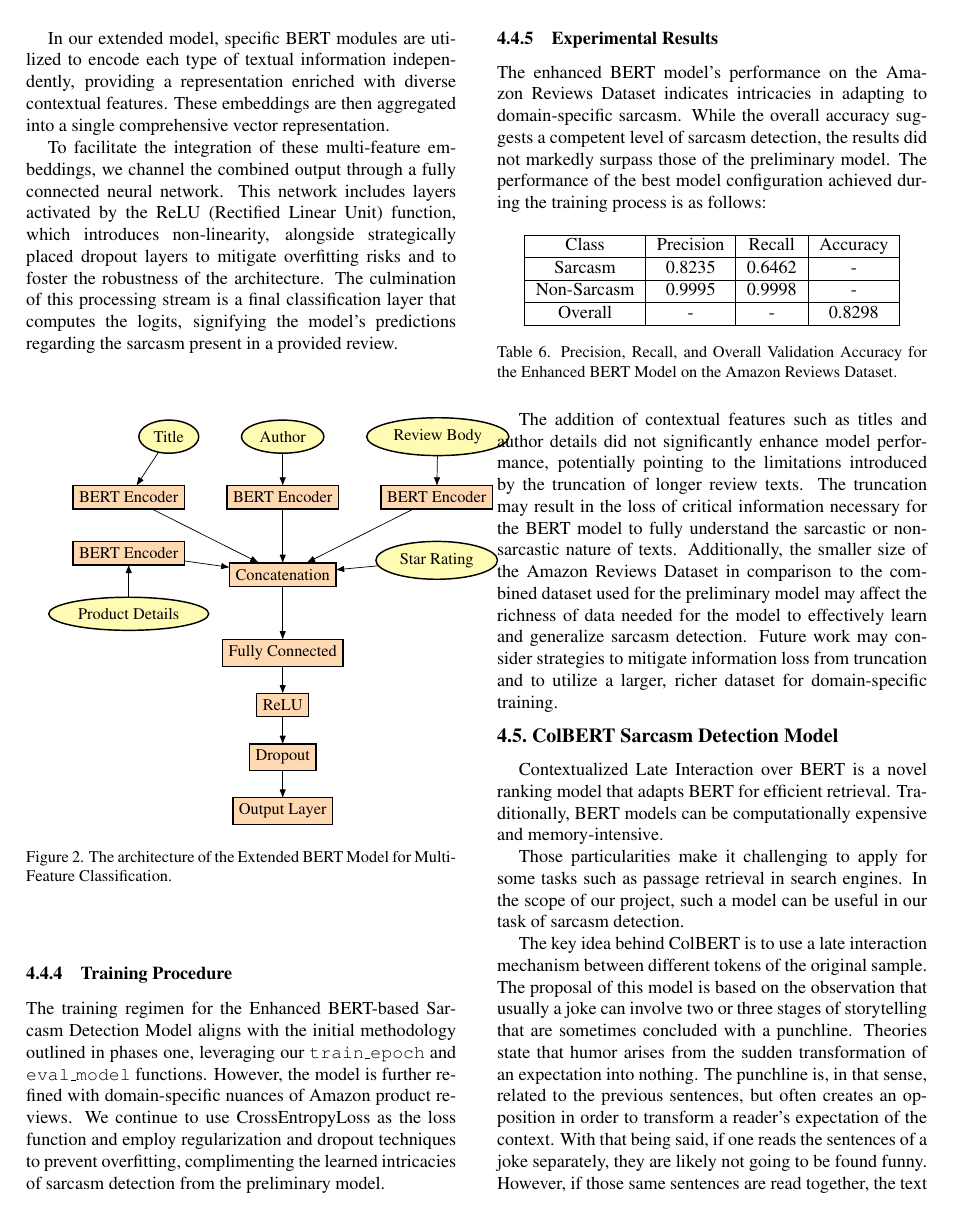
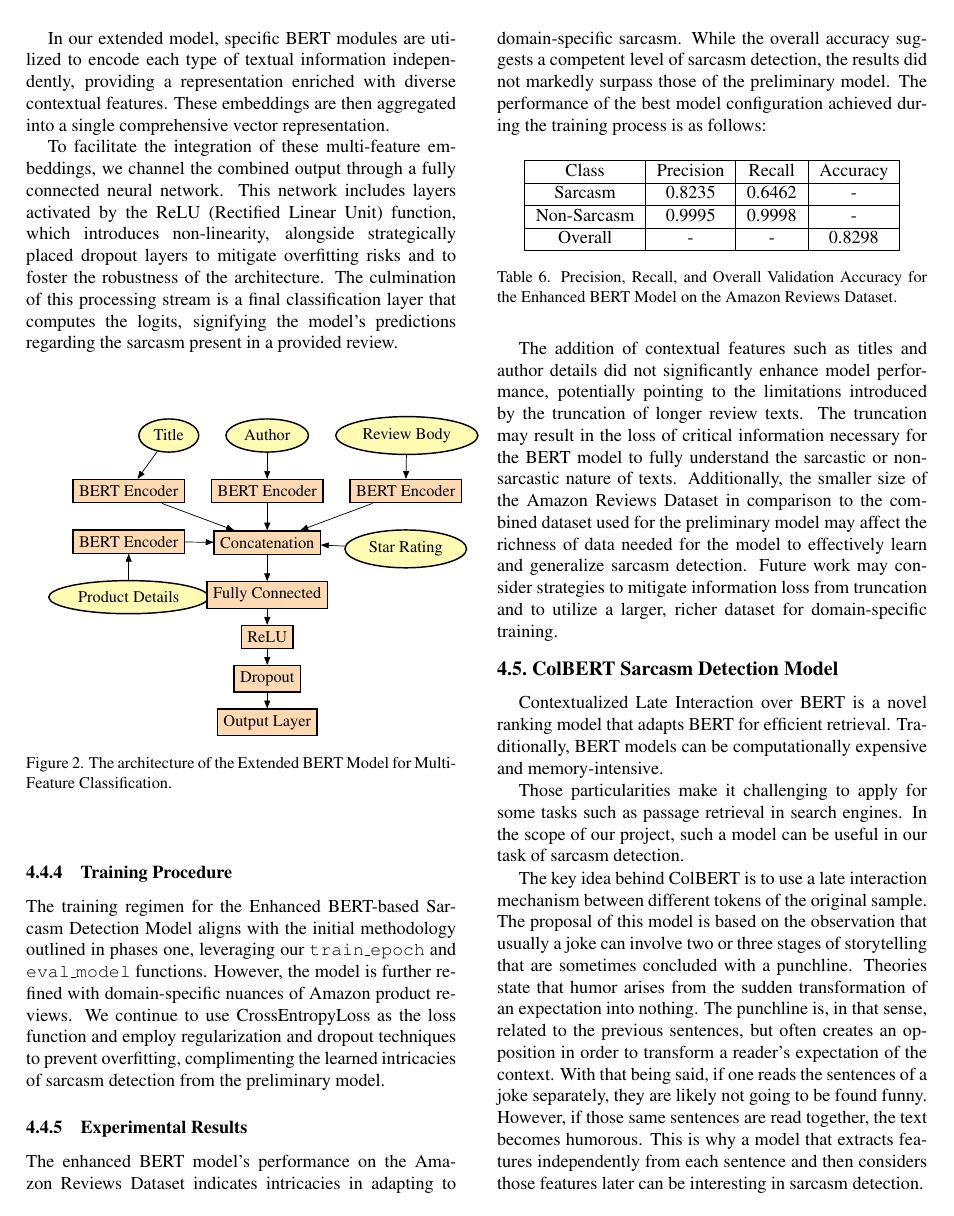
Before and after one commit to hugobouy/deep-learning-project, a LaTeX document (doc/Final_project_report/Final_project_report.tex): page 7 of 9. Compiled offline with pdfLaTeX.

Commit message:
Fix diagram + Contribution start

```diff
--- a/doc/Final_project_report/Final_project_report.tex
+++ b/doc/Final_project_report/Final_project_report.tex
@@ -426,31 +428,33 @@ To facilitate the integration of these multi-feature embeddings, we channel the
     inout/.style={base, ellipse, fill=yellow!30},
 ]
 
+% Adjust the spacing by reducing the distance between nodes
 % Input Features Nodes
 \node[inout] (title) {Title};
-\node[inout, right=0.8cm of title] (author) {Author};
-\node[inout, right=0.8cm of author] (body) {Review Body};
+\node[inout, right=0.5cm of title] (author) {Author};  % Reduced from 0.8cm to 0.5cm
+\node[inout, right=0.5cm of author] (body) {Review Body};  % Adjusted spacing
 
 % BERT Embeddings Nodes
-\node[proc, below=0.6cm of author] (bertTitle) {BERT Encoder};
-\node[proc, right=0.8cm of bertTitle] (bertAuthor) {BERT Encoder};
-\node[proc, left=0.8cm of bertTitle] (bertBody) {BERT Encoder};
-\node[proc, below=0.6cm of bertBody] (bertProduct) {BERT Encoder};
+\node[proc, below=0.5cm of author] (bertTitle) {BERT Encoder};
+\node[proc, right=0.5cm of bertTitle] (bertAuthor) {BERT Encoder};  % Adjusted spacing
+\node[proc, left=0.5cm of bertTitle] (bertBody) {BERT Encoder};  % Adjusted spacing
+\node[proc, below=0.5cm of bertBody] (bertProduct) {BERT Encoder};  % Adjusted spacing
 
+% Adjust the spacing for the product details and star rating features
 % Input Features Nodes
-\node[inout, below=0.6cm of bertProduct] (product) {Product Details};
-\node[inout, below=0.6cm of bertAuthor] (stars) {Star Rating};
+\node[inout, below=0.5cm of bertProduct] (product) {Product Details};  % Adjusted spacing
+\node[inout, below=0.5cm of bertAuthor] (stars) {Star Rating};  % Adjusted spacing
 
 % Concatenation Nodes
-\node[proc, below=2.1cm of author] (concat) {Concatenation};
+\node[proc, below=1.5cm of author] (concat) {Concatenation};  % Adjusted vertical distance
 
 % Classifier Nodes
-\node[proc, below=1cm of concat] (fc) {Fully Connected};
-\node[proc, below=0.5cm of fc] (relu) {ReLU};
-\node[proc, below=0.5cm of relu] (dropout) {Dropout};
-\node[proc, below=0.5cm of dropout] (output) {Output Layer};
+\node[proc, below=0.5cm of concat] (fc) {Fully Connected};  % Adjusted spacing
+\node[proc, below=0.3cm of fc] (relu) {ReLU};  % Adjusted spacing
+\node[proc, below=0.3cm of relu] (dropout) {Dropout};  % Adjusted spacing
+\node[proc, below=0.3cm of dropout] (output) {Output Layer};  % Adjusted spacing
 
-% Arrows
+% Arrows with adjusted node references according to the proximity
 \draw[->] (title) -- (bertBody);
 \draw[->] (author) -- (bertTitle);
 \draw[->] (body) -- (bertAuthor);
```
Also changed, not shown: doc/Final_project_report/Final_project_report.pdf, doc/Final_project_report/Final_project_report.tex (2 more changed lines).
